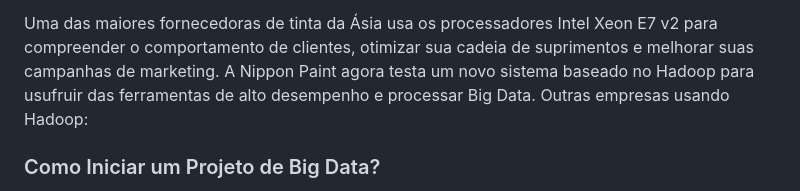
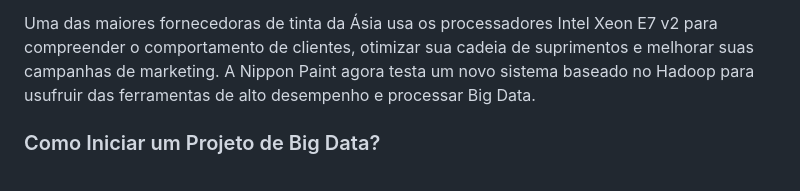
Before and after one commit to budkee/compassuol, a Markdown page: sprint_02/big-data/iniciando-projeto.md, the part around the change. GitHub-like rendering.

Commit message:
(15/08) Organização do Repositório | Sprint 2

```diff
--- a/sprint_02/big-data/iniciando-projeto.md
+++ b/sprint_02/big-data/iniciando-projeto.md
@@ -35,7 +35,6 @@ A companhia de software para gerenciamento de produções agrícolas usa analyti
 - Nippon Paint
 
 Uma das maiores fornecedoras de tinta da Ásia usa os processadores Intel Xeon E7 v2 para compreender o comportamento de clientes, otimizar sua cadeia de suprimentos e melhorar suas campanhas de marketing. A Nippon Paint agora testa um novo sistema baseado no Hadoop para usufruir das ferramentas de alto desempenho e processar Big Data.
-Outras empresas usando Hadoop:
 
 
 ### Como Iniciar um Projeto de Big Data?
```
